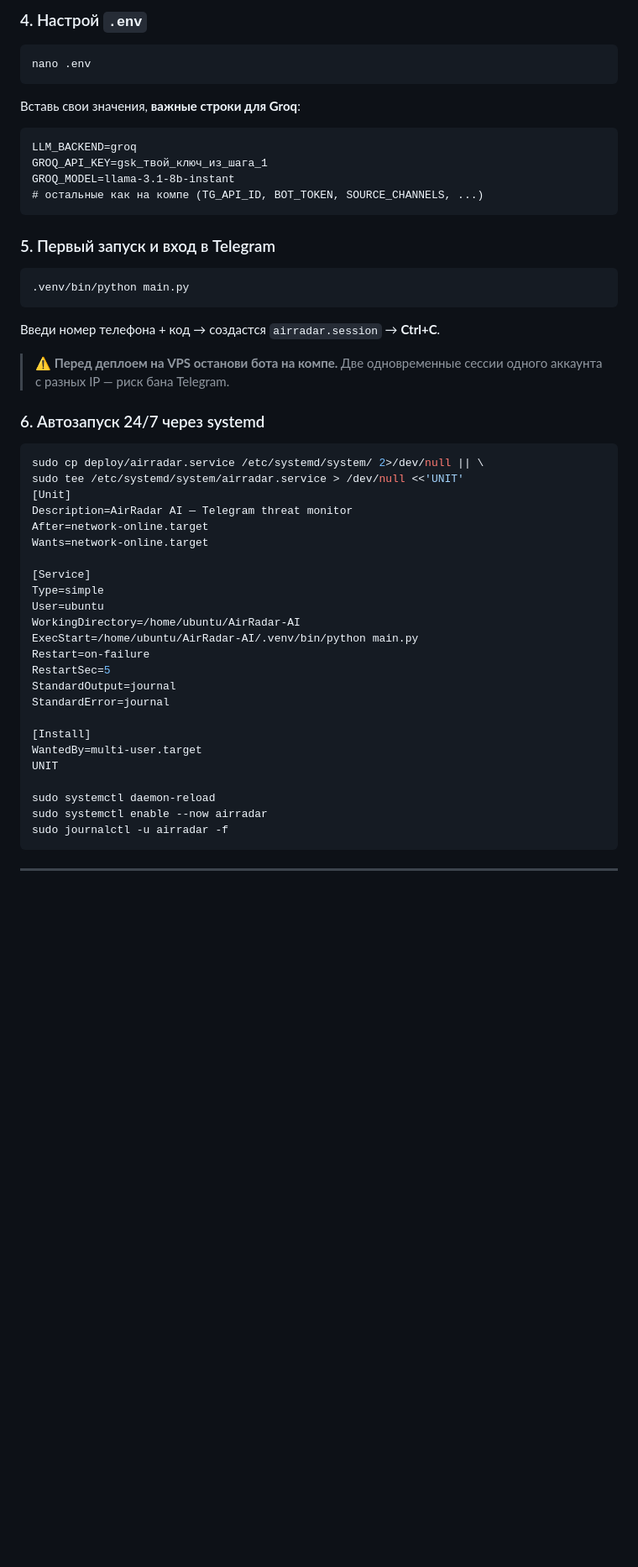
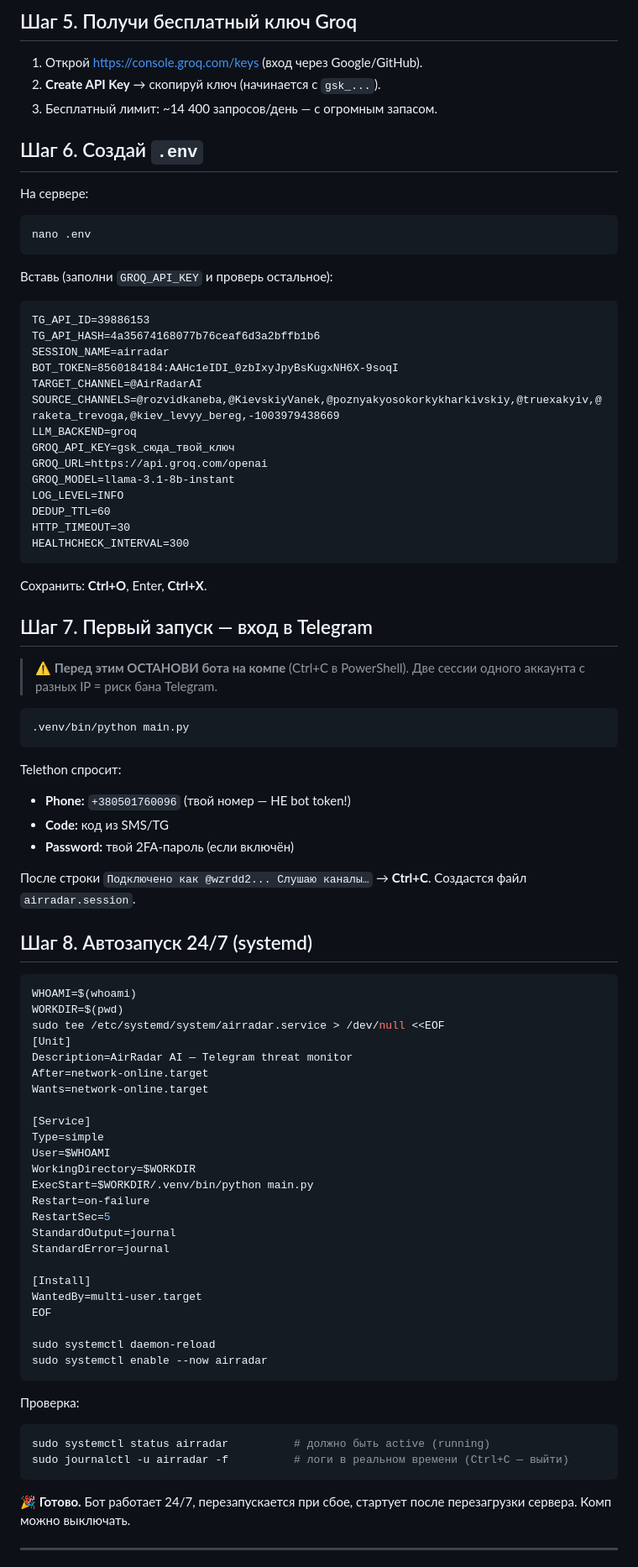
Before and after one commit to Wizard732/AirRadar-AI, a Markdown page: DEPLOY.md, the part around one of its changes. Shown at 84% size. GitHub-like rendering; blank space fills up the shorter version.

````diff
--- a/DEPLOY.md
+++ b/DEPLOY.md
@@ -52,29 +86,57 @@ python3 -m venv .venv
 
-### 4. Настрой `.env`
+## Шаг 5. Получи бесплатный ключ Groq
+
+1. Открой https://console.groq.com/keys (вход через Google/GitHub).
+2. **Create API Key** → скопируй ключ (начинается с `gsk_...`).
+3. Бесплатный лимит: ~14 400 запросов/день — с огромным запасом.
+
+## Шаг 6. Создай `.env`
+
+На сервере:
 ```bash
 nano .env
 ```
-Вставь свои значения, **важные строки для Groq**:
+Вставь (заполни `GROQ_API_KEY` и проверь остальное):
 ```
+TG_API_ID=39886153
+TG_API_HASH=4a35674168077b76ceaf6d3a2bffb1b6
+SESSION_NAME=airradar
+BOT_TOKEN=8560184184:AAHc1eIDI_0zbIxyJpyBsKugxNH6X-9soqI
+TARGET_CHANNEL=@AirRadarAI
+SOURCE_CHANNELS=@rozvidkaneba,@KievskiyVanek,@poznyakyosokorkykharkivskiy,@truexakyiv,@raketa_trevoga,@kiev_levyy_bereg,-1003979438669
 LLM_BACKEND=groq
-GROQ_API_KEY=gsk_твой_ключ_из_шага_1
+GROQ_API_KEY=gsk_сюда_твой_ключ
+GROQ_URL=https://api.groq.com/openai
 GROQ_MODEL=llama-3.1-8b-instant
-# остальные как на компе (TG_API_ID, BOT_TOKEN, SOURCE_CHANNELS, ...)
+LOG_LEVEL=INFO
+DEDUP_TTL=60
+HTTP_TIMEOUT=30
+HEALTHCHECK_INTERVAL=300
 ```
+Сохранить: **Ctrl+O**, Enter, **Ctrl+X**.
 
-### 5. Первый запуск и вход в Telegram
+## Шаг 7. Первый запуск — вход в Telegram
+
+> ⚠️ **Перед этим ОСТАНОВИ бота на компе** (Ctrl+C в PowerShell). Две сессии
+> одного аккаунта с разных IP = риск бана Telegram.
+
 ```bash
 .venv/bin/python main.py
 ```
-Введи номер телефона + код → создастся `airradar.session` → **Ctrl+C**.
+Telethon спросит:
+- **Phone:** `+380501760096` (твой номер — НЕ bot token!)
+- **Code:** код из SMS/TG
+- **Password:** твой 2FA-пароль (если включён)
 
-> ⚠️ **Перед деплоем на VPS останови бота на компе.** Две одновременные сессии
-> одного аккаунта с разных IP — риск бана Telegram.
+После строки `Подключено как @wzrdd2... Слушаю каналы…` → **Ctrl+C**.
+Создастся файл `airradar.session`.
 
-### 6. Автозапуск 24/7 через systemd
+## Шаг 8. Автозапуск 24/7 (systemd)
+
 ```bash
-sudo cp deploy/airradar.service /etc/systemd/system/ 2>/dev/null || \
-sudo tee /etc/systemd/system/airradar.service > /dev/null <<'UNIT'
+WHOAMI=$(whoami)
+WORKDIR=$(pwd)
+sudo tee /etc/systemd/system/airradar.service > /dev/null <<EOF
 [Unit]
 Description=AirRadar AI — Telegram threat monitor
 After=network-online.target
@@ -82,9 +144,9 @@ Wants=network-online.target
 
 [Service]
 Type=simple
-User=ubuntu
-WorkingDirectory=/home/ubuntu/AirRadar-AI
-ExecStart=/home/ubuntu/AirRadar-AI/.venv/bin/python main.py
+User=$WHOAMI
+WorkingDirectory=$WORKDIR
+ExecStart=$WORKDIR/.venv/bin/python main.py
 Restart=on-failure
 RestartSec=5
 StandardOutput=journal
@@ -92,12 +154,20 @@ StandardError=journal
 
 [Install]
 WantedBy=multi-user.target
-UNIT
+EOF
 
 sudo systemctl daemon-reload
 sudo systemctl enable --now airradar
-sudo journalctl -u airradar -f
 ```
+
+Проверка:
+```bash
+sudo systemctl status airradar          # должно быть active (running)
+sudo journalctl -u airradar -f          # логи в реальном времени (Ctrl+C — выйти)
+```
+
+🎉 **Готово.** Бот работает 24/7, перезапускается при сбое, стартует после
+перезагрузки сервера. Комп можно выключать.
 
 ---
 
````
Also changed, not shown: other parts of DEPLOY.md (+93 -85 lines).
